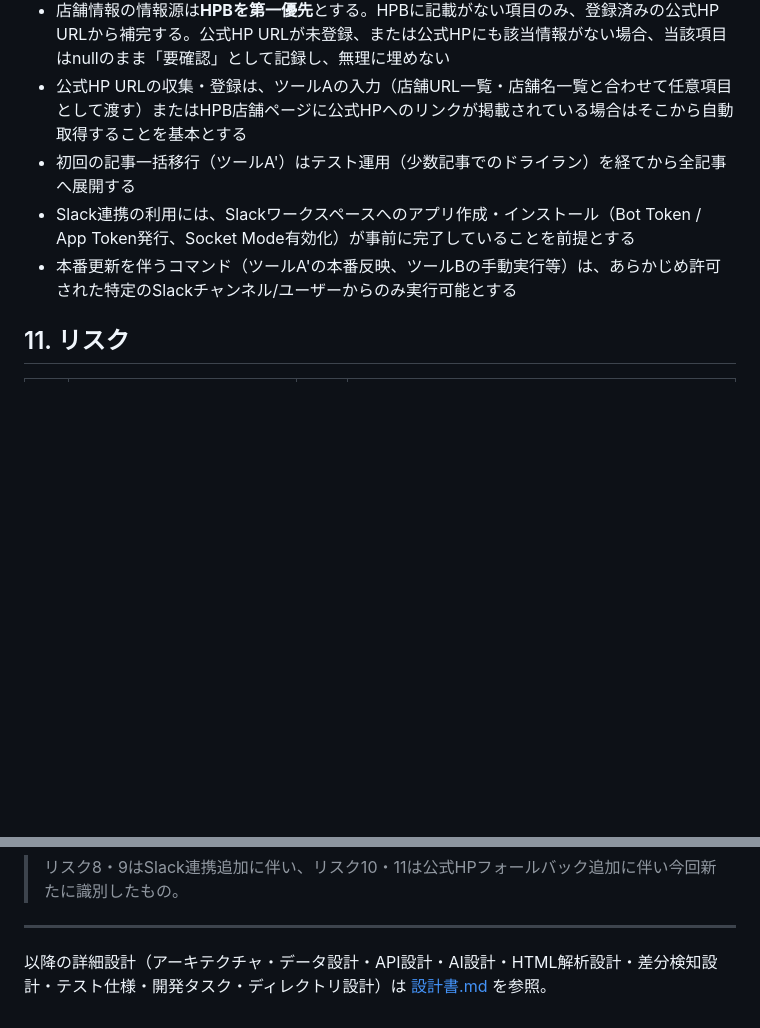
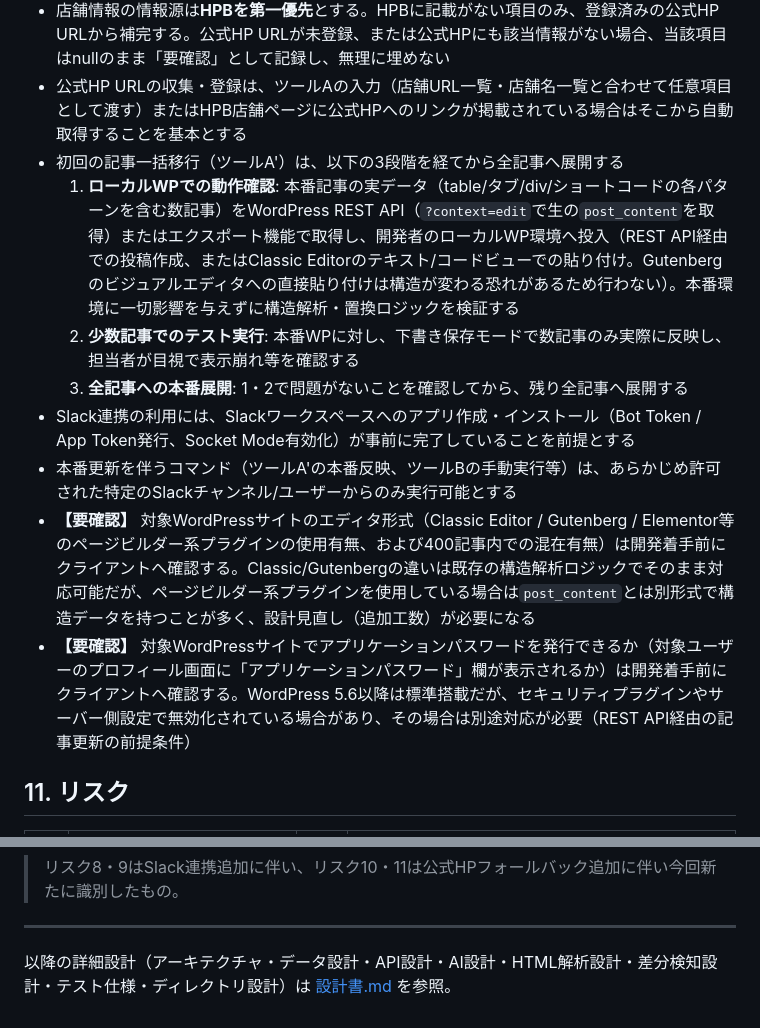
Before and after one commit to fkdkazu-commits/eyebrow-salon-ai-tool, a Markdown page: 要件定義.md, 2 parts joined by grey strips. Rendered like a GitHub page; blank space fills up the shorter version.

Commit message:
ツールA'一括移行のテスト方針をローカルWP検証込みの3段階に更新、要確認事項を前提条件に統合
初回記事一括移行のテスト方針を「ローカルWPでの動作確認(本番記事の実データをREST API経由で取得・投入)→少数記事でのテスト実行→全記事への本番展開」の3段階に具体化。

開発着手前にクライアントへ確認が必要な事項(エディタ形式・ページビルダー使用有無、アプリケーションパスワード発行可否)を、独立セクションではなく前提条件内の【要確認】項目として統合(独立の確認事項セクションは構成上不自然なため)。

Co-Authored-By: Claude Sonnet 5 <noreply@anthropic.com>

```diff
--- a/要件定義.md
+++ b/要件定義.md
@@ -229,9 +229,14 @@
 - 記事の「紹介文」等、店舗情報表以外の部分については人間が引き続き執筆・編集するものとし、本システムの対象外とする
 - 店舗情報の情報源は**HPBを第一優先**とする。HPBに記載がない項目のみ、登録済みの公式HP URLから補完する。公式HP URLが未登録、または公式HPにも該当情報がない場合、当該項目はnullのまま「要確認」として記録し、無理に埋めない
 - 公式HP URLの収集・登録は、ツールAの入力（店舗URL一覧・店舗名一覧と合わせて任意項目として渡す）またはHPB店舗ページに公式HPへのリンクが掲載されている場合はそこから自動取得することを基本とする
-- 初回の記事一括移行（ツールA'）はテスト運用（少数記事でのドライラン）を経てから全記事へ展開する
+- 初回の記事一括移行（ツールA'）は、以下の3段階を経てから全記事へ展開する
+  1. **ローカルWPでの動作確認**: 本番記事の実データ（table/タブ/div/ショートコードの各パターンを含む数記事）をWordPress REST API（`?context=edit`で生の`post_content`を取得）またはエクスポート機能で取得し、開発者のローカルWP環境へ投入（REST API経由での投稿作成、またはClassic Editorのテキスト/コードビューでの貼り付け。Gutenbergのビジュアルエディタへの直接貼り付けは構造が変わる恐れがあるため行わない）。本番環境に一切影響を与えずに構造解析・置換ロジックを検証する
+  2. **少数記事でのテスト実行**: 本番WPに対し、下書き保存モードで数記事のみ実際に反映し、担当者が目視で表示崩れ等を確認する
+  3. **全記事への本番展開**: 1・2で問題がないことを確認してから、残り全記事へ展開する
 - Slack連携の利用には、Slackワークスペースへのアプリ作成・インストール（Bot Token / App Token発行、Socket Mode有効化）が事前に完了していることを前提とする
 - 本番更新を伴うコマンド（ツールA'の本番反映、ツールBの手動実行等）は、あらかじめ許可された特定のSlackチャンネル/ユーザーからのみ実行可能とする
+- **【要確認】** 対象WordPressサイトのエディタ形式（Classic Editor / Gutenberg / Elementor等のページビルダー系プラグインの使用有無、および400記事内での混在有無）は開発着手前にクライアントへ確認する。Classic/Gutenbergの違いは既存の構造解析ロジックでそのまま対応可能だが、ページビルダー系プラグインを使用している場合は`post_content`とは別形式で構造データを持つことが多く、設計見直し（追加工数）が必要になる
+- **【要確認】** 対象WordPressサイトでアプリケーションパスワードを発行できるか（対象ユーザーのプロフィール画面に「アプリケーションパスワード」欄が表示されるか）は開発着手前にクライアントへ確認する。WordPress 5.6以降は標準搭載だが、セキュリティプラグインやサーバー側設定で無効化されている場合があり、その場合は別途対応が必要（REST API経由の記事更新の前提条件）
 
 ## 11. リスク
 
@@ -253,4 +258,4 @@
 
 ---
 
-以降の詳細設計（アーキテクチャ・データ設計・API設計・AI設計・HTML解析設計・差分検知設計・テスト仕様・開発タスク・ディレクトリ設計）は [設計書.md](./設計書.md) を参照。
+以降の詳細設計（アーキテクチャ・データ設計・API設計・AI設計・HTML解析設計・差分検知設計・テスト仕様・ディレクトリ設計）は [設計書.md](./設計書.md) を参照。
```
